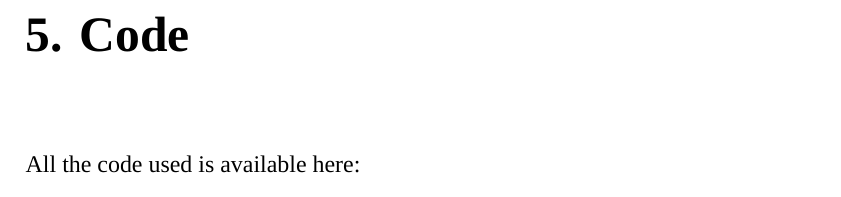
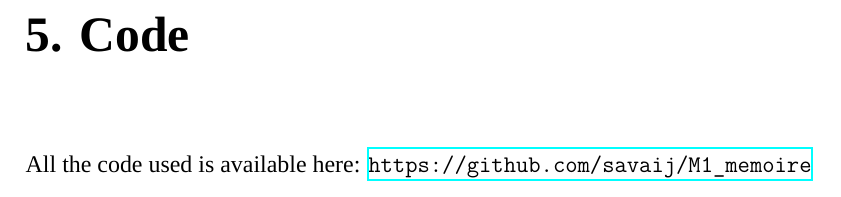
Before and after one commit to savaij/M1_memoire, a LaTeX thesis (report_latex/report.tex): part of page 23 of 26, cut so that both start at the same text. Compiled offline with XeLaTeX; a missing font is replaced by an installed copy or a similar font.

Commit message:
add link to repo in report

```diff
--- a/report_latex/report.tex
+++ b/report_latex/report.tex
@@ -483,7 +483,7 @@ There are several limitations of the present work to point out.\\
 \textbf{Metrics interpretability:} while the indicator established in \ref{ch:node_overlap} is quite simple in its definition, the measures created in \ref{ch:com_sep} are overly elaborate. Further research is needed to define more appropriate methodologies for analyzing the structure of telegram channel interactions.
 
 \chapter{Code}
-All the code used is available here:
+All the code used is available here: \url{https://github.com/savaij/M1\_memoire}
 
 
 \backmatter
```
Also changed, not shown: report_latex/report.pdf, 2 other files.
